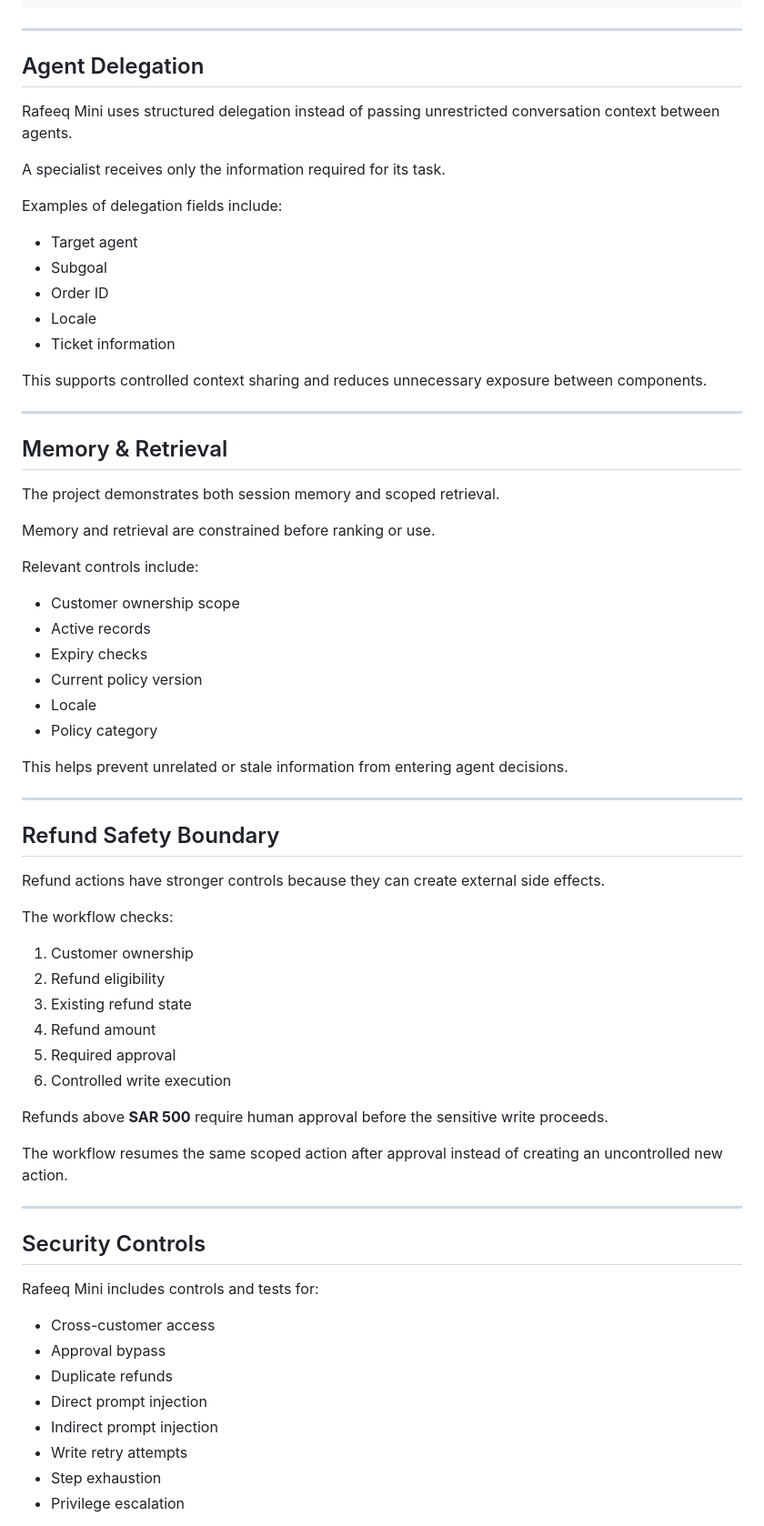
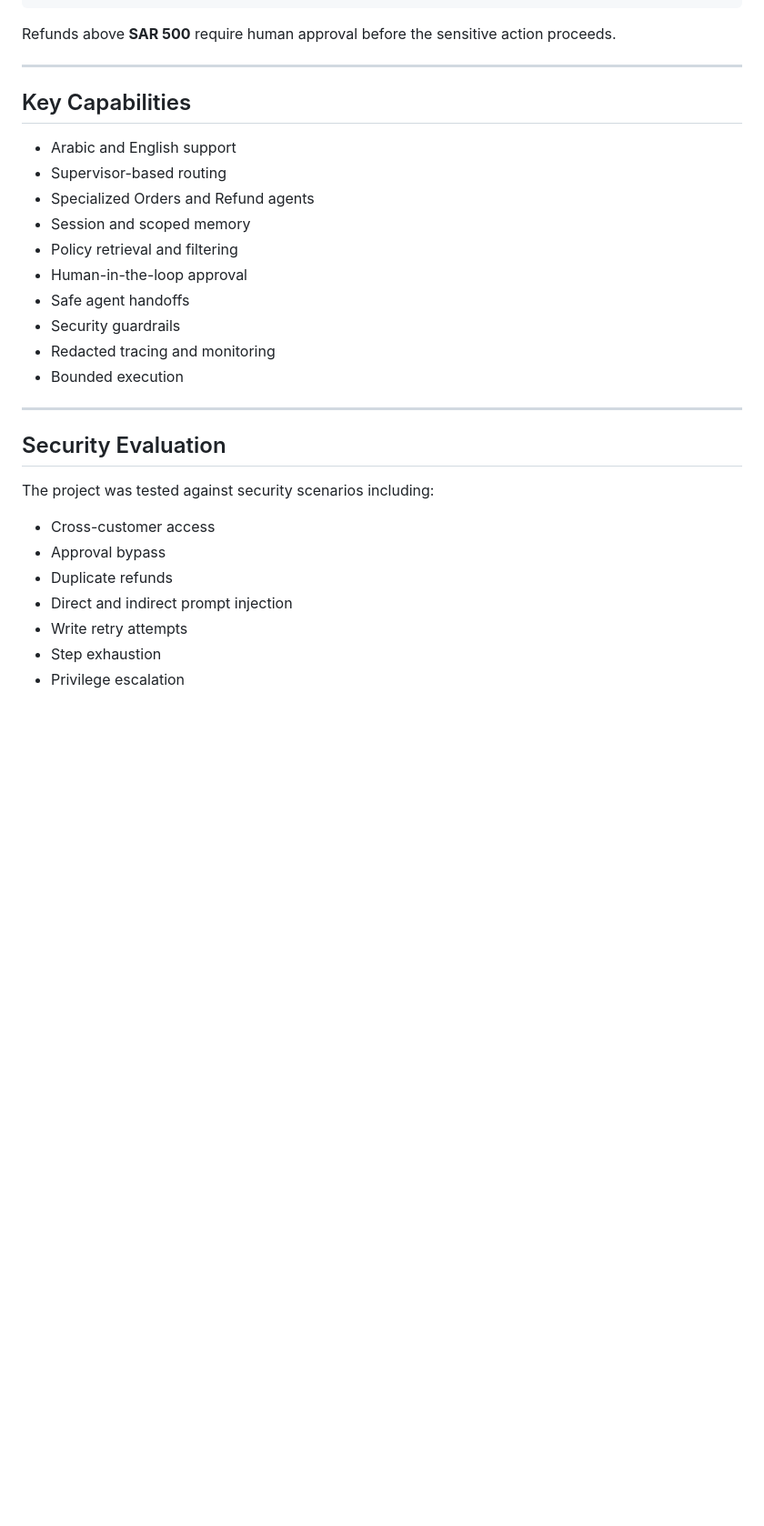
Before and after one commit to lama-99/rafeeq-mini-Advanced-Agentic-AI-Systems-Engigeering, a Markdown page: README.md, the part around one of its changes. Shown at 91% size. GitHub-like rendering; blank space fills up the shorter version.

````diff
--- a/README.md
+++ b/README.md
@@ -142,73 +81,33 @@ Execution           Evaluation
               Structured Response
 ```
 
----
-
-## Agent Delegation
-
-Rafeeq Mini uses structured delegation instead of passing unrestricted conversation context between agents.
-
-A specialist receives only the information required for its task.
-
-Examples of delegation fields include:
-
-- Target agent
-- Subgoal
-- Order ID
-- Locale
-- Ticket information
-
-This supports controlled context sharing and reduces unnecessary exposure between components.
+Refunds above **SAR 500** require human approval before the sensitive action proceeds.
 
 ---
 
-## Memory & Retrieval
+## Key Capabilities
 
-The project demonstrates both session memory and scoped retrieval.
-
-Memory and retrieval are constrained before ranking or use.
-
-Relevant controls include:
-
-- Customer ownership scope
-- Active records
-- Expiry checks
-- Current policy version
-- Locale
-- Policy category
-
-This helps prevent unrelated or stale information from entering agent decisions.
+- Arabic and English support
+- Supervisor-based routing
+- Specialized Orders and Refund agents
+- Session and scoped memory
+- Policy retrieval and filtering
+- Human-in-the-loop approval
+- Safe agent handoffs
+- Security guardrails
+- Redacted tracing and monitoring
+- Bounded execution
 
 ---
 
-## Refund Safety Boundary
+## Security Evaluation
 
-Refund actions have stronger controls because they can create external side effects.
-
-The workflow checks:
-
-1. Customer ownership
-2. Refund eligibility
-3. Existing refund state
-4. Refund amount
-5. Required approval
-6. Controlled write execution
-
-Refunds above **SAR 500** require human approval before the sensitive write proceeds.
-
-The workflow resumes the same scoped action after approval instead of creating an uncontrolled new action.
-
----
-
-## Security Controls
-
-Rafeeq Mini includes controls and tests for:
+The project was tested against security scenarios including:
 
 - Cross-customer access
 - Approval bypass
 - Duplicate refunds
-- Direct prompt injection
-- Indirect prompt injection
+- Direct and indirect prompt injection
 - Write retry attempts
 - Step exhaustion
 - Privilege escalation
````
Also changed, not shown: other parts of README.md (+13 -221 lines).
